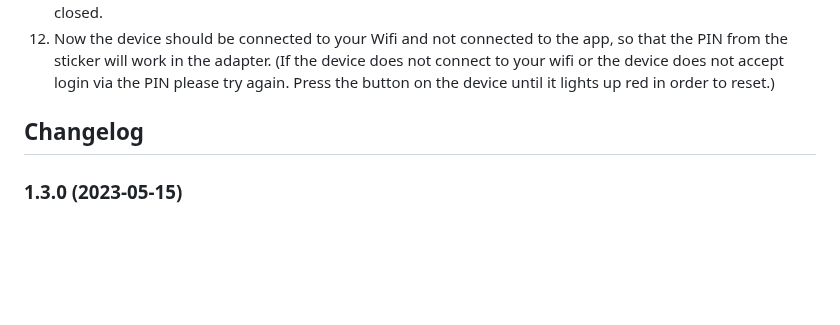
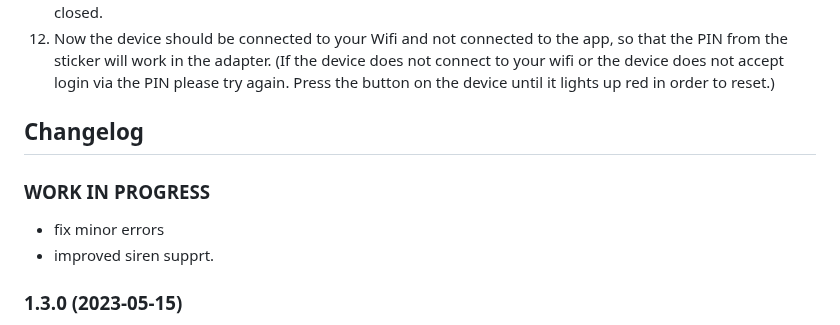
Before and after one commit to iobroker-community-adapters/ioBroker.mydlink, a Markdown page: README.md, the part around the change. Rendered like a GitHub page; blank space fills up the shorter version.

```diff
--- a/README.md
+++ b/README.md
@@ -67,6 +67,10 @@ DSP-W115 and other *newer* devices use a completely different protocol and a dif
 	Placeholder for next versions (this needs to be indented):
 	### **WORK IN PROGRESS**
 -->
+### **WORK IN PROGRESS**
+* fix minor errors
+* improved siren supprt.
+
 ### 1.3.0 (2023-05-15)
 * reworked code to type-script (please report errors / things that work worse than before)
 * added: reboot button for SOAP devices (seems they tend to die now the servers are gone)
```
